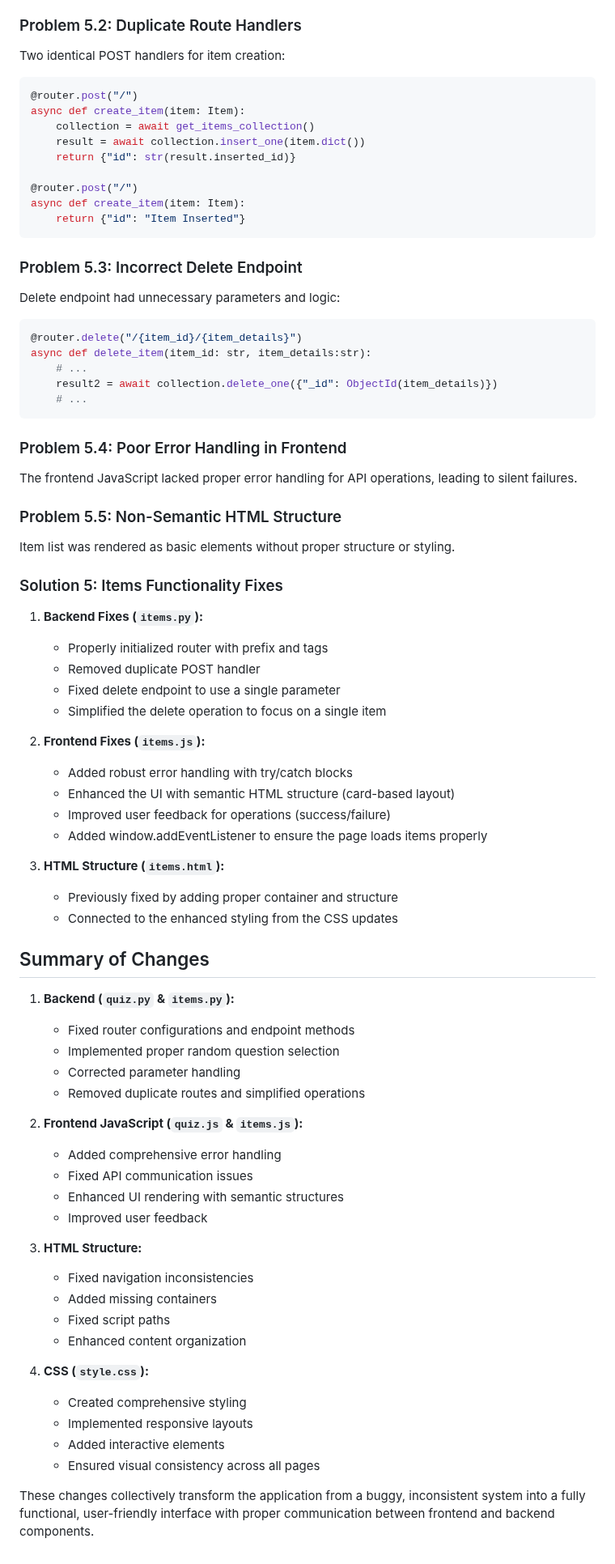
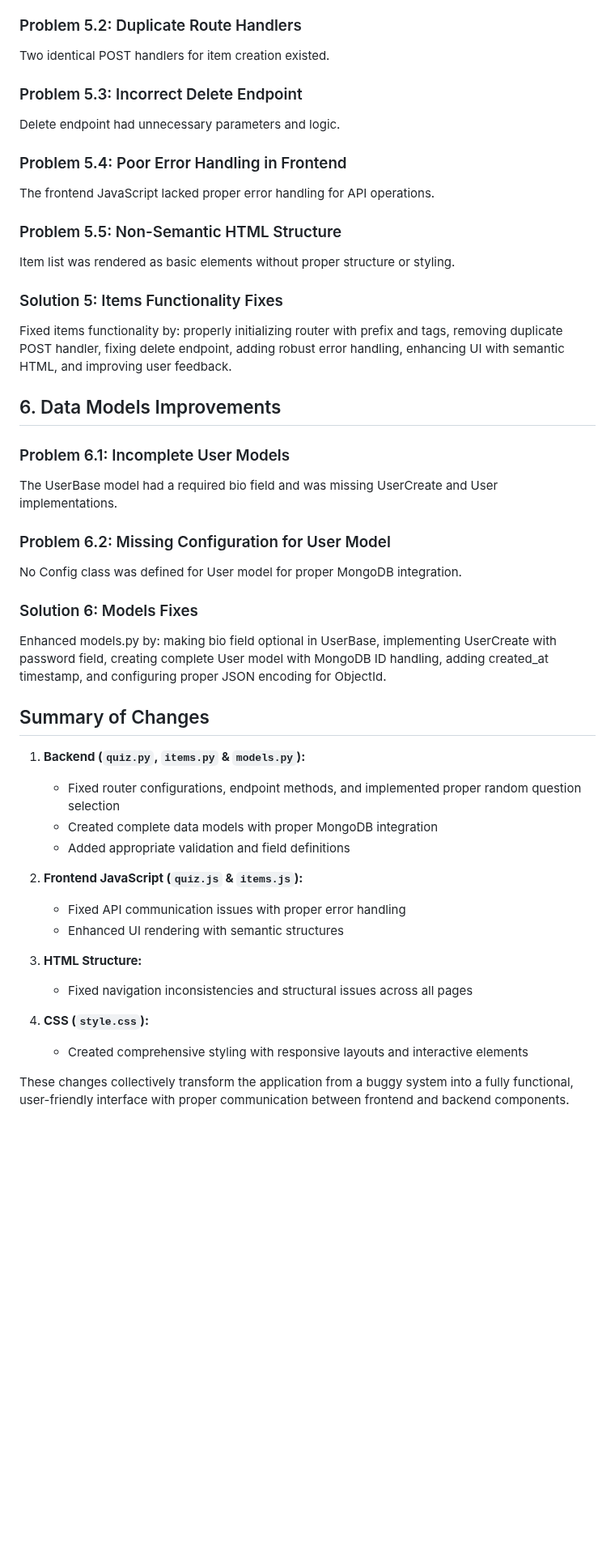
Before and after one commit to Tanush-IIITH/ISS_Lab12, a Markdown page: Tanush.md, the part around one of its changes. Shown at 81% size. Rendered like a GitHub page; blank space fills up the shorter version.

````diff
--- a/Tanush.md
+++ b/Tanush.md
@@ -136,76 +56,45 @@ router = {}  # Should be APIRouter with prefix
 
 ### Problem 5.2: Duplicate Route Handlers
-Two identical POST handlers for item creation:
-```python
-@router.post("/")
-async def create_item(item: Item):
-    collection = await get_items_collection()
-    result = await collection.insert_one(item.dict())
-    return {"id": str(result.inserted_id)}
-
-@router.post("/")
-async def create_item(item: Item):
-    return {"id": "Item Inserted"}
-```
+Two identical POST handlers for item creation existed.
 
 ### Problem 5.3: Incorrect Delete Endpoint
-Delete endpoint had unnecessary parameters and logic:
-```python
-@router.delete("/{item_id}/{item_details}")
-async def delete_item(item_id: str, item_details:str):
-    # ...
-    result2 = await collection.delete_one({"_id": ObjectId(item_details)})
-    # ...
-```
+Delete endpoint had unnecessary parameters and logic.
 
 ### Problem 5.4: Poor Error Handling in Frontend
-The frontend JavaScript lacked proper error handling for API operations, leading to silent failures.
+The frontend JavaScript lacked proper error handling for API operations.
 
 ### Problem 5.5: Non-Semantic HTML Structure
 Item list was rendered as basic elements without proper structure or styling.
 
 ### Solution 5: Items Functionality Fixes
+Fixed items functionality by: properly initializing router with prefix and tags, removing duplicate POST handler, fixing delete endpoint, adding robust error handling, enhancing UI with semantic HTML, and improving user feedback.
 
-1. **Backend Fixes (`items.py`):**
-   - Properly initialized router with prefix and tags
-   - Removed duplicate POST handler
-   - Fixed delete endpoint to use a single parameter
-   - Simplified the delete operation to focus on a single item
+## 6. Data Models Improvements
 
-2. **Frontend Fixes (`items.js`):**
-   - Added robust error handling with try/catch blocks
-   - Enhanced the UI with semantic HTML structure (card-based layout)
-   - Improved user feedback for operations (success/failure)
-   - Added window.addEventListener to ensure the page loads items properly
+### Problem 6.1: Incomplete User Models
+The UserBase model had a required bio field and was missing UserCreate and User implementations.
 
-3. **HTML Structure (`items.html`):**
-   - Previously fixed by adding proper container and structure
-   - Connected to the enhanced styling from the CSS updates
+### Problem 6.2: Missing Configuration for User Model
+No Config class was defined for User model for proper MongoDB integration.
+
+### Solution 6: Models Fixes
+Enhanced models.py by: making bio field optional in UserBase, implementing UserCreate with password field, creating complete User model with MongoDB ID handling, adding created_at timestamp, and configuring proper JSON encoding for ObjectId.
 
 ## Summary of Changes
 
-1. **Backend (`quiz.py` & `items.py`):**
-   - Fixed router configurations and endpoint methods
-   - Implemented proper random question selection
-   - Corrected parameter handling
-   - Removed duplicate routes and simplified operations
+1. **Backend (`quiz.py`, `items.py` & `models.py`):**
+   - Fixed router configurations, endpoint methods, and implemented proper random question selection
+   - Created complete data models with proper MongoDB integration
+   - Added appropriate validation and field definitions
 
 2. **Frontend JavaScript (`quiz.js` & `items.js`):**
-   - Added comprehensive error handling
-   - Fixed API communication issues
+   - Fixed API communication issues with proper error handling
    - Enhanced UI rendering with semantic structures
-   - Improved user feedback
 
 3. **HTML Structure:**
-   - Fixed navigation inconsistencies
-   - Added missing containers
-   - Fixed script paths
-   - Enhanced content organization
+   - Fixed navigation inconsistencies and structural issues across all pages
 
 4. **CSS (`style.css`):**
-   - Created comprehensive styling
-   - Implemented responsive layouts
-   - Added interactive elements
-   - Ensured visual consistency across all pages
+   - Created comprehensive styling with responsive layouts and interactive elements
 
-These changes collectively transform the application from a buggy, inconsistent system into a fully functional, user-friendly interface with proper communication between frontend and backend components.
+These changes collectively transform the application from a buggy system into a fully functional, user-friendly interface with proper communication between frontend and backend components.
````
Also changed, not shown: other parts of Tanush.md (+13 -93 lines).
